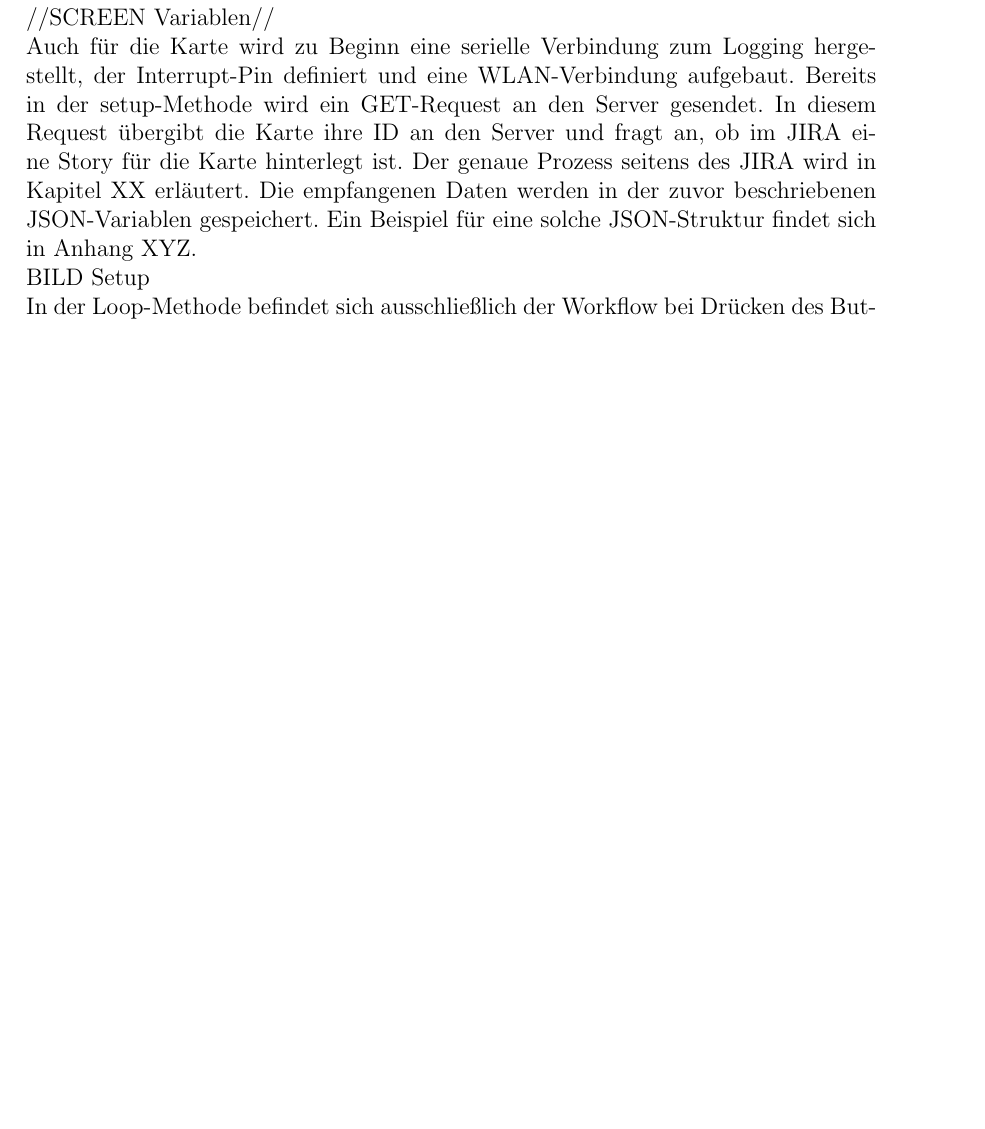
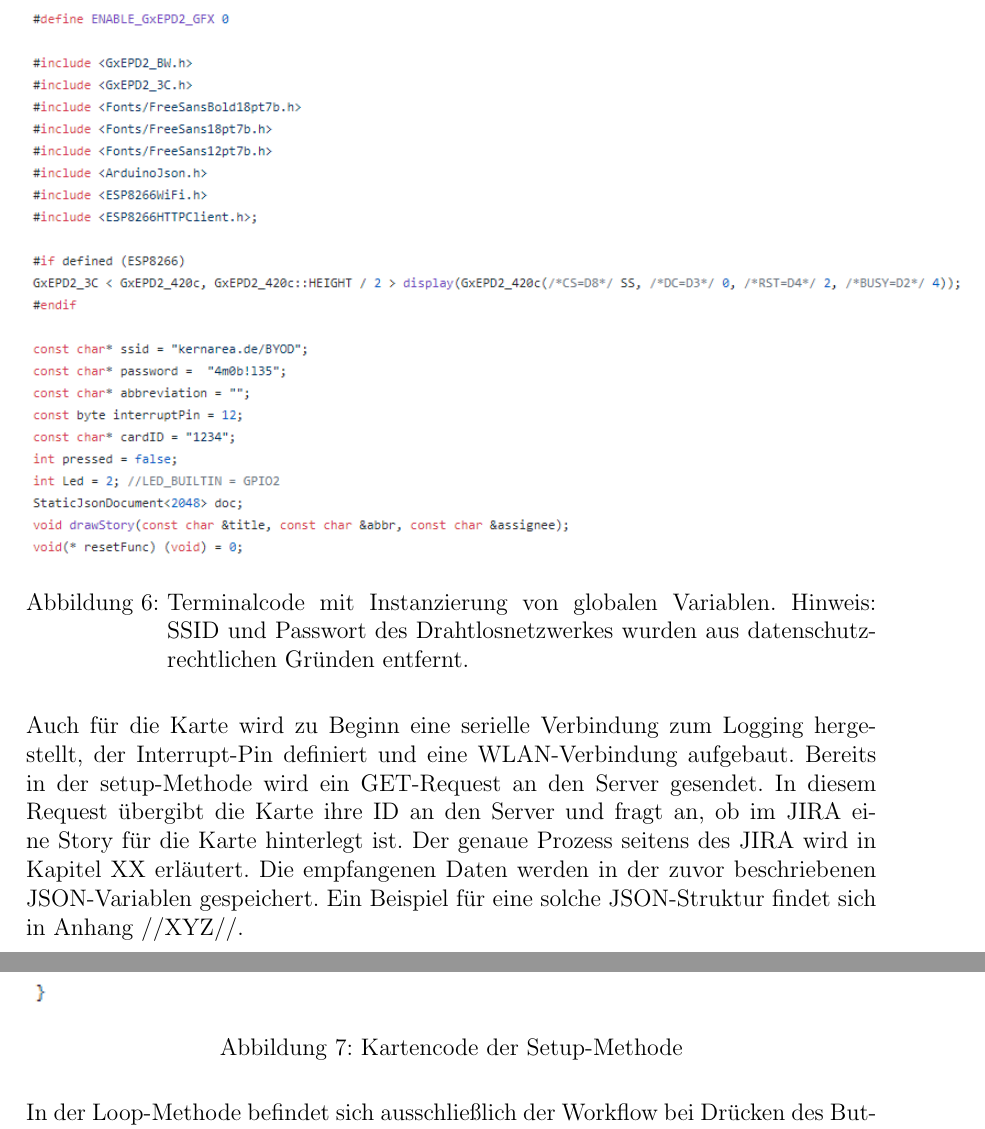
Before and after one commit to astrutz/PPSS18Strutz, a LaTeX document (Dokumente/Dokumentation.tex): part of page 30 of 36 before the commit and two parts of pages 31 and 32 of 41 after it, the two joined at a grey line, cut at the place of the change, the shorter picture padded with empty space. Compiled offline with pdfLaTeX.

Commit message:
[DOC] Adding code screenshots for the card

```diff
--- a/Dokumente/Dokumentation.tex
+++ b/Dokumente/Dokumentation.tex
@@ -307,7 +307,3 @@ Im Prototyp werden die Karten mit Schalter ausgestattet. Das stellt jedoch keine
 			\subsubsection{Implementation der Anwendungslogik}
 			Die Karte benötigt mehrere Bibliotheken. Zur Nutzung des Displays sind die AdafruitGFX- und die darauf aufbauende GxEPD2-Bibliothek (sowohl ''\_BW'' für schwarz/weiß als auch ''\_3C'' für Farbe) notwendig. Zur Verarbeitung der Daten vom Server ist wird die Bibliothek ArduinoJson verwendet, die den Umgang mit Daten im JSON-Format vereinfacht \cite{arduinojson}. Ferner werden Bibliotheken für die Verwendung von WLAN und HTTP, sowie Schriftarten für das Display eingebunden. \\ \\
 			Das Display muss zu Beginn initialisiert werden, hierzu werden einige frei wählbare Pins übergeben. Darüber hinaus werden globale Variablen für die WLAN-Verbindung, den Button und Interrupt-Pin festgelegt, wie beim Terminal. Die Karte erhält zusätzlich eine eigene ID. Diese ist nötig, um vom Server erkannt und identifiziert zu werden. Da die Abkürzung der Story aus verschiedenen Methoden aufgerufen wird, wird sie global deklariert und beim Laden einer Story befüllt. Ebenfalls wird ein JSON-Objekt initiiert und 2048 Byte für dieses reserviert. Zusätzlich wird die Methode zum Zeichnen von Stories und zum Neustart des Boards deklariert. \\
-			 //SCREEN Variablen// \\
-			 Auch für die Karte wird zu Beginn eine serielle Verbindung zum Logging hergestellt, der Interrupt-Pin definiert und eine WLAN-Verbindung aufgebaut. Bereits in der setup-Methode wird ein GET-Request an den Server gesendet. In diesem Request übergibt die Karte ihre ID an den Server und fragt an, ob im JIRA eine Story für die Karte hinterlegt ist. Der genaue Prozess seitens des JIRA wird in Kapitel XX erläutert. Die empfangenen Daten werden in der zuvor beschriebenen JSON-Variablen gespeichert. Ein Beispiel für eine solche JSON-Struktur findet sich in Anhang XYZ. \\
-			 BILD Setup \\
-			 In der Loop-Methode befindet sich ausschließlich der Workflow bei Drücken des Buttons. Das bedeutet, dass sich die Karte nur bei Knopfdruck verändert. Dazu wird wie beim Terminal eine Variable abgefragt, die in der ISR für den Button verändert wird. Wenn der Button gedrückt wurde und eine WLAN-Verbindung besteht, wird der aktuelle Status des Dailies vom Server abgefragt. Das bedeutet, dass der Server prüft, ob aktuell eine Person am Terminal angemeldet ist oder nicht. Abhängig von der Antwort des Server führt die Karte verschiedene Aktionen durch. Ist kein Teammitglied am Terminal angemeldet, liefert der Server ‚‘null‘‘ zurück. Das bedeutet für die Karte, dass aktuell kein Daily stattfindet und dementsprechend auch der Status der Story nicht verändert werden muss. Wird der Button außerhalb eines Dailies gedrückt, soll sich die Karte aktualisieren und die aktuelle Story vom Server anfragen und auf dem Display anzeigen. Hierzu fragt die Karte wie in der Setup-Methode, ob für ihre ID eine Story hinterlegt ist. Das vom Server empfangene JSON wird dann gespeichert und die Karte mit der Story in der Methode ‚‘drawStory‘‘ beschrieben, näheres dazu siehe unten. \\
@@ -317,0 +311,13 @@ Im Prototyp werden die Karten mit Schalter ausgestattet. Das stellt jedoch keine
+  			\centering
+    		\includegraphics[height=0.4\textheight]{storyHead}
+  			\caption{Terminalcode mit Instanzierung von globalen Variablen. Hinweis: SSID und Passwort des Drahtlosnetzwerkes wurden aus datenschutzrechtlichen Gründen entfernt.}
+  			\label{fig:storyHead}
+		\end{figure}
+		\noindent Auch für die Karte wird zu Beginn eine serielle Verbindung zum Logging hergestellt, der Interrupt-Pin definiert und eine WLAN-Verbindung aufgebaut. Bereits in der setup-Methode wird ein GET-Request an den Server gesendet. In diesem Request übergibt die Karte ihre ID an den Server und fragt an, ob im JIRA eine Story für die Karte hinterlegt ist. Der genaue Prozess seitens des JIRA wird in Kapitel XX erläutert. Die empfangenen Daten werden in der zuvor beschriebenen JSON-Variablen gespeichert. Ein Beispiel für eine solche JSON-Struktur findet sich in Anhang //XYZ//. \\
+		\begin{figure}[H]
+  			\centering
+    		\includegraphics[height=0.6\textheight]{storySetup}
+  			\caption{Kartencode der Setup-Methode}
+  			\label{fig:storySetup}
+		\end{figure}
+		\noindent In der Loop-Methode befindet sich ausschließlich der Workflow bei Drücken des Buttons. Das bedeutet, dass sich die Karte nur bei Knopfdruck verändert. Dazu wird wie beim Terminal eine Variable abgefragt, die in der ISR für den Button verändert wird. Wenn der Button gedrückt wurde und eine WLAN-Verbindung besteht, wird der aktuelle Status des Dailies vom Server abgefragt. Das bedeutet, dass der Server prüft, ob aktuell eine Person am Terminal angemeldet ist oder nicht. Abhängig von der Antwort des Server führt die Karte verschiedene Aktionen durch. \\
@@ -317,0 +328,2 @@ Im Prototyp werden die Karten mit Schalter ausgestattet. Das stellt jedoch keine
+  				\label{fig:storyLoop1}
+			\end{figure}
```
Also changed, not shown: Dokumente/storyHead.PNG (added), Dokumente/storyHelper.PNG (added), Dokumente/storyLoop1.PNG (added), Dokumente/storyLoop2.PNG (added), Dokumente/storySetup.PNG (added), Dokumente/Dokumentation.tex (26 more changed lines).
